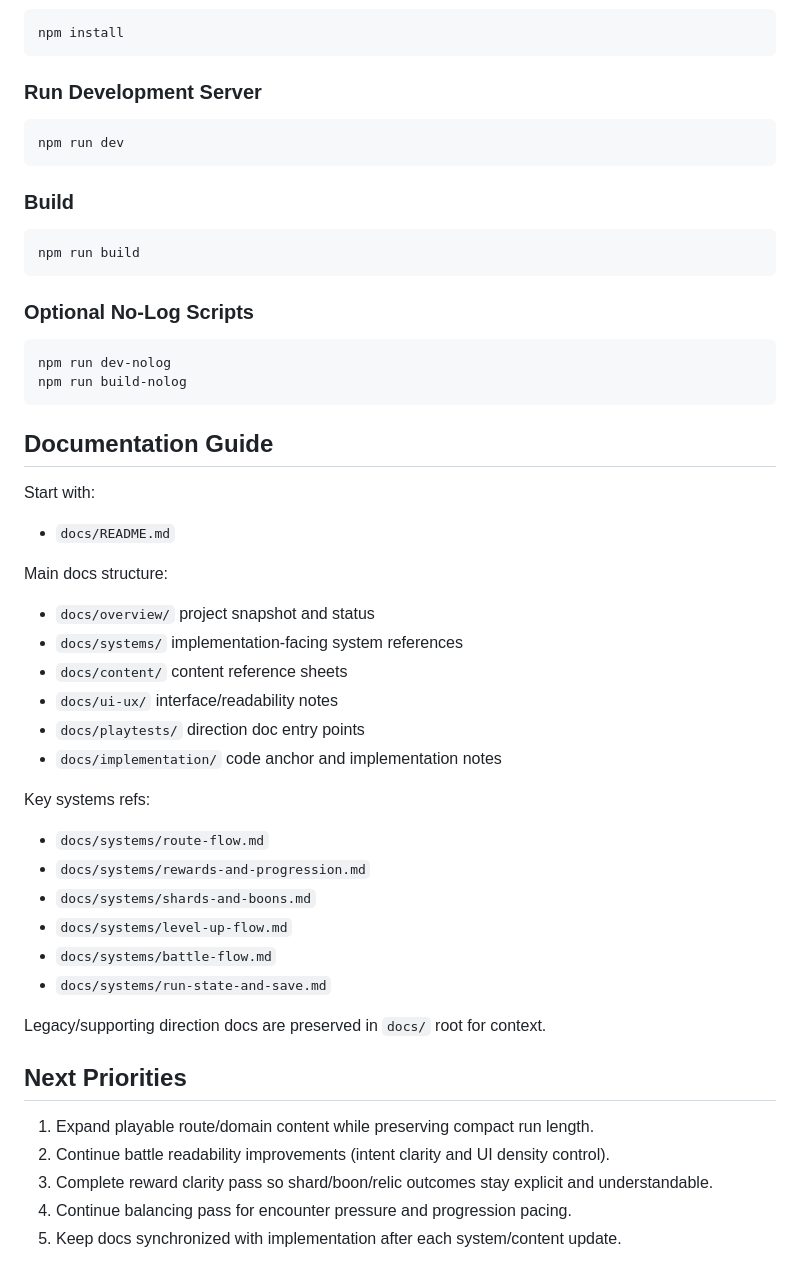
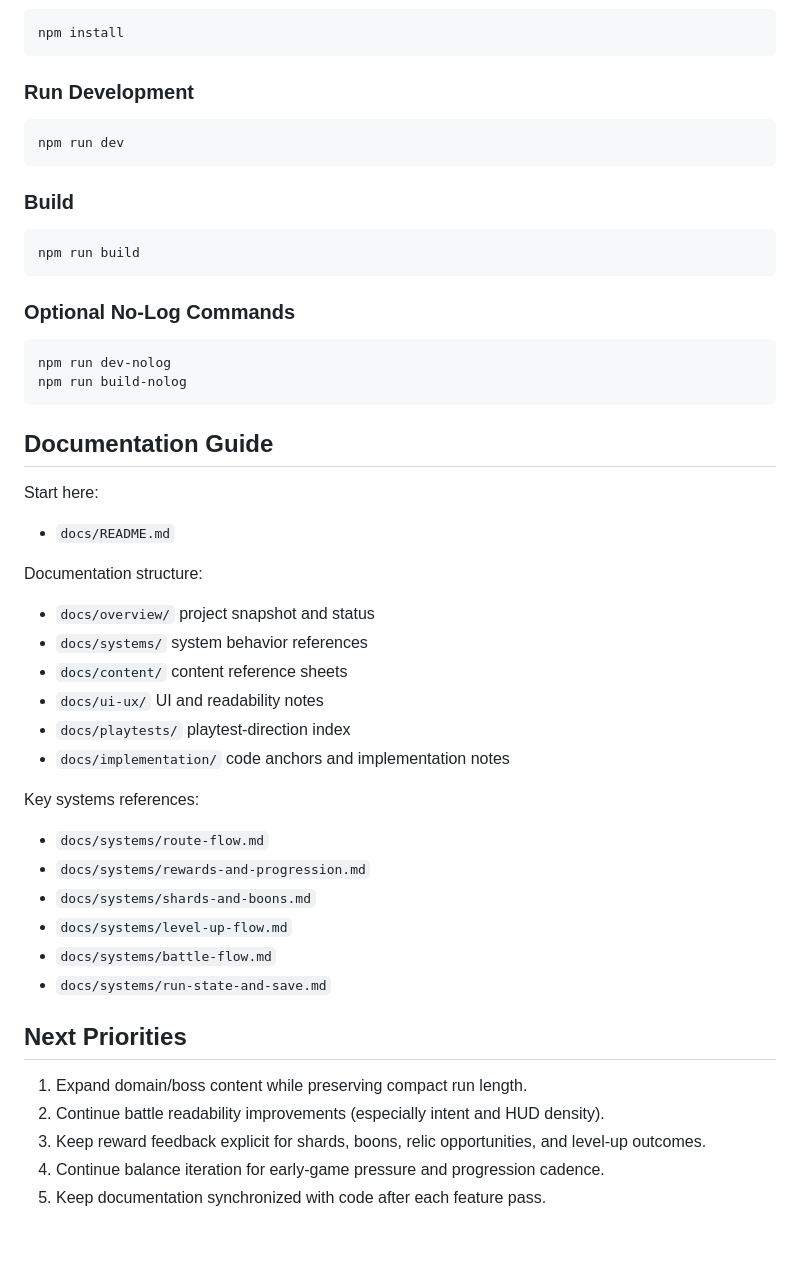
Before and after one commit to lpazpinto/hollow-crown, a Markdown page: README.md, the part around one of its changes. Rendered like a GitHub page; blank space fills up the shorter version.

````diff
--- a/README.md
+++ b/README.md
@@ -116,7 +121,7 @@ Project code areas:
 npm install
 ```
 
-### Run Development Server
+### Run Development
 
 ```bash
 npm run dev
@@ -128,7 +133,7 @@ npm run dev
 npm run build
 ```
 
-### Optional No-Log Scripts
+### Optional No-Log Commands
 
 ```bash
 npm run dev-nolog
@@ -137,20 +142,20 @@ npm run build-nolog
 
 ## Documentation Guide
 
-Start with:
+Start here:
 
 - `docs/README.md`
 
-Main docs structure:
+Documentation structure:
 
 - `docs/overview/` project snapshot and status
-- `docs/systems/` implementation-facing system references
+- `docs/systems/` system behavior references
 - `docs/content/` content reference sheets
-- `docs/ui-ux/` interface/readability notes
-- `docs/playtests/` direction doc entry points
-- `docs/implementation/` code anchor and implementation notes
+- `docs/ui-ux/` UI and readability notes
+- `docs/playtests/` playtest-direction index
+- `docs/implementation/` code anchors and implementation notes
 
-Key systems refs:
+Key systems references:
 
 - `docs/systems/route-flow.md`
 - `docs/systems/rewards-and-progression.md`
@@ -159,12 +164,10 @@ Key systems refs:
 - `docs/systems/battle-flow.md`
 - `docs/systems/run-state-and-save.md`
 
-Legacy/supporting direction docs are preserved in `docs/` root for context.
-
 ## Next Priorities
 
-1. Expand playable route/domain content while preserving compact run length.
-2. Continue battle readability improvements (intent clarity and UI density control).
-3. Complete reward clarity pass so shard/boon/relic outcomes stay explicit and understandable.
-4. Continue balancing pass for encounter pressure and progression pacing.
-5. Keep docs synchronized with implementation after each system/content update.
+1. Expand domain/boss content while preserving compact run length.
+2. Continue battle readability improvements (especially intent and HUD density).
+3. Keep reward feedback explicit for shards, boons, relic opportunities, and level-up outcomes.
+4. Continue balance iteration for early-game pressure and progression cadence.
+5. Keep documentation synchronized with code after each feature pass.
````
Also changed, not shown: other parts of README.md (+56 -51 lines).
